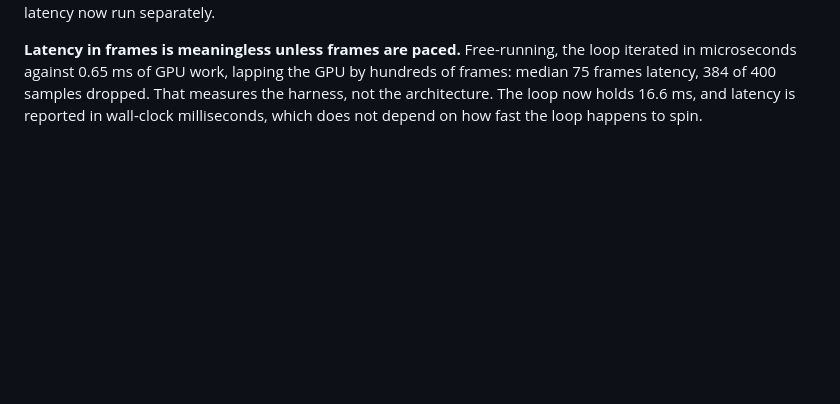
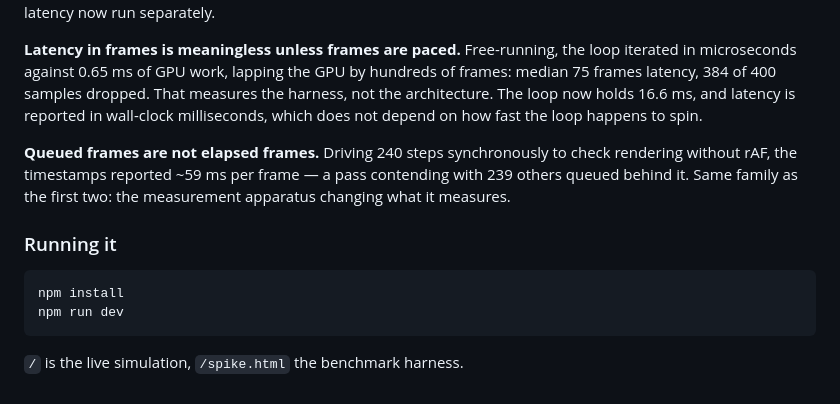
Before and after one commit to ketanvelip/murmuration, a Markdown page: README.md, the part around one of its changes. GitHub-like rendering; blank space fills up the shorter version.

````diff
--- a/README.md
+++ b/README.md
@@ -145,3 +167,14 @@ Both produced clean, plausible, entirely false numbers. Recorded because the tra
 **The instrumentation removed the thing being measured.** Timing and latency were collected in one run. Reading timestamps back means awaiting the queue, which serialises CPU and GPU — so the readback resolved inside the same iteration and reported *zero* frames of latency, which is structurally impossible. The tell was in the ignorable fields: 38 ring skips and a lone 38-frame sample, from the frames before timing kicked in. Timing and latency now run separately.
 
 **Latency in frames is meaningless unless frames are paced.** Free-running, the loop iterated in microseconds against 0.65 ms of GPU work, lapping the GPU by hundreds of frames: median 75 frames latency, 384 of 400 samples dropped. That measures the harness, not the architecture. The loop now holds 16.6 ms, and latency is reported in wall-clock milliseconds, which does not depend on how fast the loop happens to spin.
+
+**Queued frames are not elapsed frames.** Driving 240 steps synchronously to check rendering without rAF, the timestamps reported ~59 ms per frame — a pass contending with 239 others queued behind it. Same family as the first two: the measurement apparatus changing what it measures.
+
+### Running it
+
+```
+npm install
+npm run dev
+```
+
+`/` is the live simulation, `/spike.html` the benchmark harness.
````
Also changed, not shown: other parts of README.md (+23 -1 lines), screenshots/gpu-1m.jpg (added), screenshots/gpu-4m.jpg (added), 12 other files.
